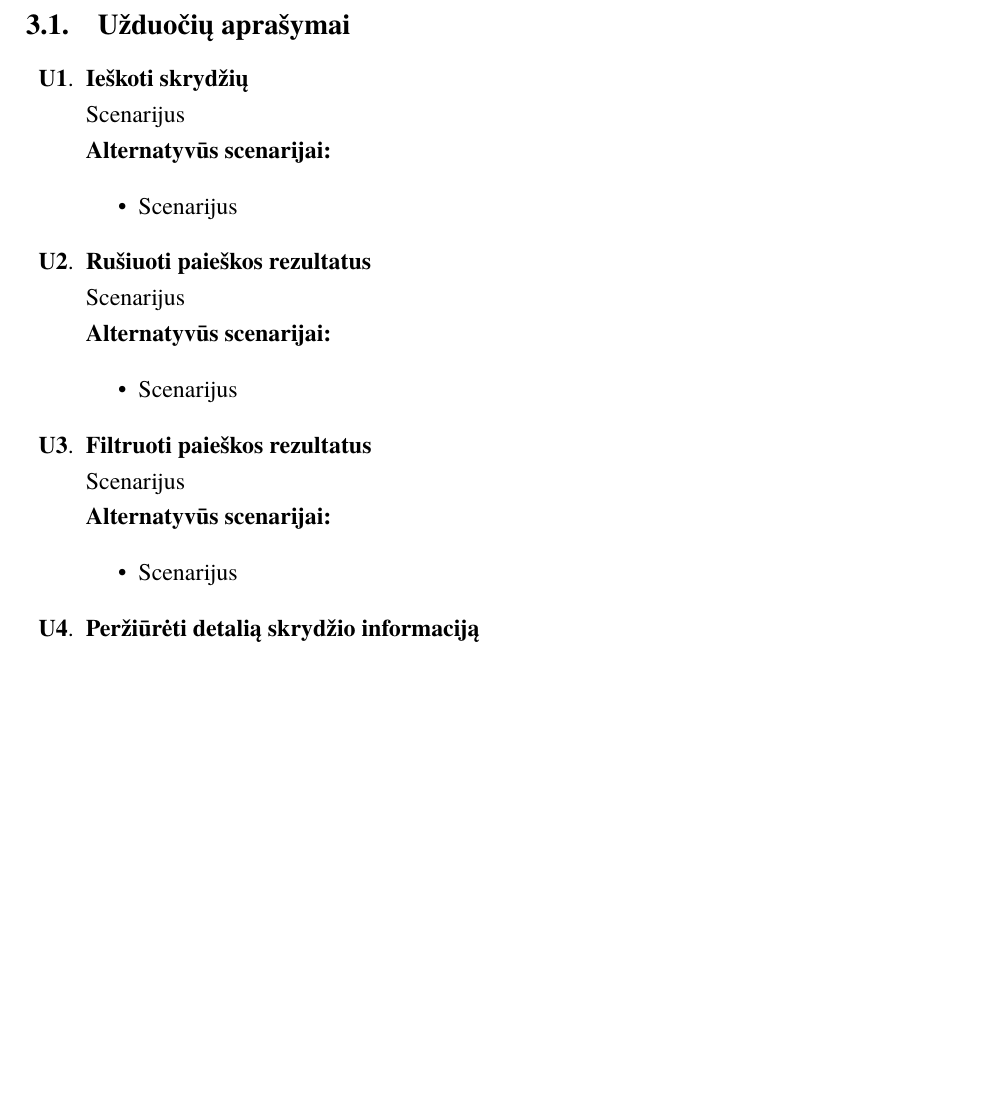
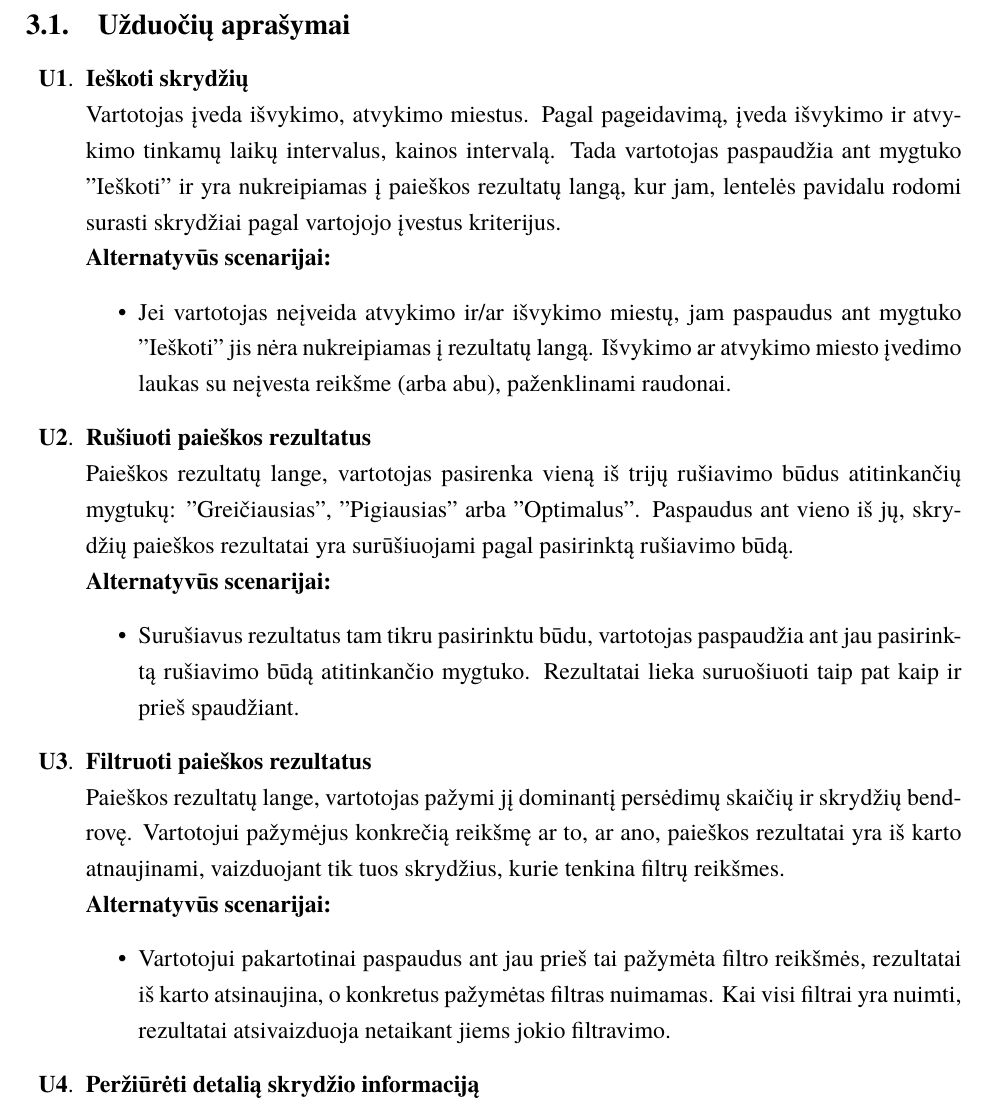
Before and after one commit to yoannna/PSI2, a LaTeX document (laboratorinis.tex): part of page 6 of 8 before the commit and part of page 6 of 9 after it, cut so that both start at the same text, the shorter picture padded with empty space. Compiled offline with XeLaTeX; a missing font is replaced by an installed copy or a similar font.

Commit message:
UC 1-3 briefs

```diff
--- a/laboratorinis.tex
+++ b/laboratorinis.tex
@@ -102,24 +102,24 @@
                 \begin{enumerate}[label=\textbf{U\arabic*}.]
 
                     \item \textbf{Ieškoti skrydžių}\\
-                    Scenarijus
+                    Vartotojas įveda išvykimo, atvykimo miestus. Pagal pageidavimą, įveda išvykimo ir atvykimo tinkamų laikų intervalus, kainos intervalą. Tada vartotojas paspaudžia ant mygtuko "Ieškoti" ir yra nukreipiamas į paieškos rezultatų langą, kur jam, lentelės pavidalu rodomi surasti skrydžiai pagal vartojojo įvestus kriterijus.
                     \\\textbf{Alternatyvūs scenarijai:}
                     \begin{itemize}
-                        \item Scenarijus
+                        \item Jei vartotojas neįveida atvykimo ir/ar išvykimo miestų, jam paspaudus ant mygtuko "Ieškoti" jis nėra nukreipiamas į rezultatų langą. Išvykimo ar atvykimo miesto įvedimo laukas su neįvesta reikšme (arba abu), paženklinami raudonai.
                     \end{itemize}
 
                     \item \textbf{Rušiuoti paieškos rezultatus}\\
-                    Scenarijus
+                    Paieškos rezultatų lange, vartotojas pasirenka vieną iš trijų rušiavimo būdus atitinkančių mygtukų: "Greičiausias", "Pigiausias" arba "Optimalus". Paspaudus ant vieno iš jų, skrydžių paieškos rezultatai yra surūšiuojami pagal pasirinktą rušiavimo būdą.
                     \\\textbf{Alternatyvūs scenarijai:}
                     \begin{itemize}
-                        \item Scenarijus
+                        \item Surušiavus rezultatus tam tikru pasirinktu būdu, vartotojas paspaudžia ant jau pasirinktą rušiavimo būdą atitinkančio mygtuko. Rezultatai lieka suruošiuoti taip pat kaip ir prieš spaudžiant.
                     \end{itemize}
 
                     \item \textbf{Filtruoti paieškos rezultatus}\\
-                    Scenarijus
+                    Paieškos rezultatų lange, vartotojas pažymi jį dominantį persėdimų skaičių ir skrydžių bendrovę. Vartotojui pažymėjus konkrečią reikšmę ar to, ar ano, paieškos rezultatai yra iš karto atnaujinami, vaizduojant tik tuos skrydžius, kurie tenkina filtrų reikšmes.
                     \\\textbf{Alternatyvūs scenarijai:}
                     \begin{itemize}
-                        \item Scenarijus
+                        \item Vartotojui pakartotinai paspaudus ant jau prieš tai pažymėta filtro reikšmės, rezultatai iš karto atsinaujina, o konkretus pažymėtas filtras nuimamas. Kai visi filtrai yra nuimti, rezultatai atsivaizduoja netaikant jiems jokio filtravimo.
                     \end{itemize}
 
                     \item \textbf{Peržiūrėti detalią skrydžio informaciją}\\
```
